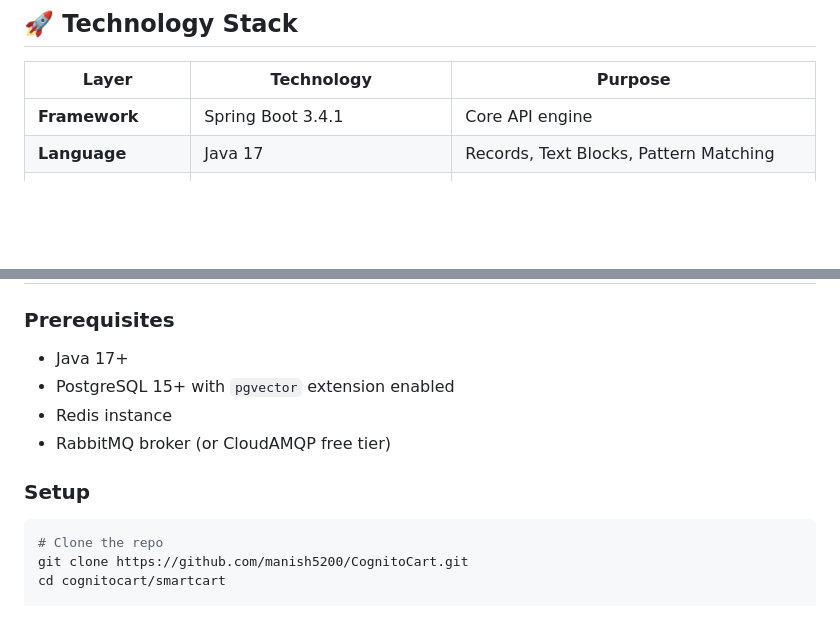
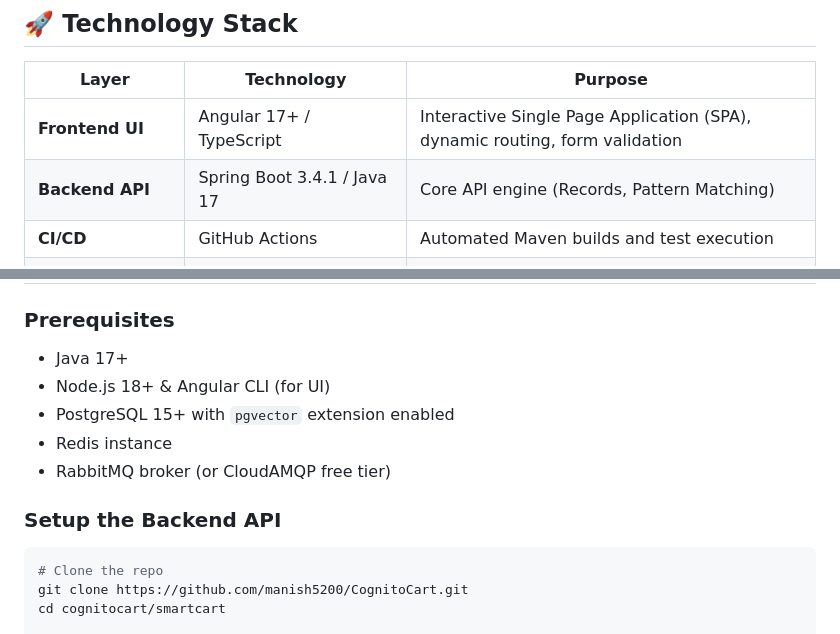
Before and after one commit to manish5200/CognitoCart, a Markdown page: README.md, 2 parts joined by grey strips. GitHub-like rendering; blank space fills up the shorter version.

````diff
--- a/README.md
+++ b/README.md
@@ -112,8 +117,9 @@ graph TD
 
 | Layer | Technology | Purpose |
 |---|---|---|
-| **Framework** | Spring Boot 3.4.1 | Core API engine |
-| **Language** | Java 17 | Records, Text Blocks, Pattern Matching |
+| **Frontend UI** | Angular 17+ / TypeScript | Interactive Single Page Application (SPA), dynamic routing, form validation |
+| **Backend API** | Spring Boot 3.4.1 / Java 17 | Core API engine (Records, Pattern Matching) |
+| **CI/CD** | GitHub Actions | Automated Maven builds and test execution |
 | **Database** | PostgreSQL 18.2 + pgvector | Relational data + Vector similarity search |
 | **Schema** | Flyway 10.20.1 (35 migrations) | Versioned, auditable DB schema evolution |
 | **Cache** | Redis (Upstash) | Guest carts, rate limit buckets, token blacklist |
@@ -675,11 +692,12 @@ POST /api/v1/admin/sales/events
 ### Prerequisites
 
 - Java 17+
+- Node.js 18+ & Angular CLI (for UI)
 - PostgreSQL 15+ with `pgvector` extension enabled
 - Redis instance
 - RabbitMQ broker (or CloudAMQP free tier)
 
-### Setup
+### Setup the Backend API
 
 ```bash
 # Clone the repo
````
Also changed, not shown: other parts of README.md (+35 -3 lines).
